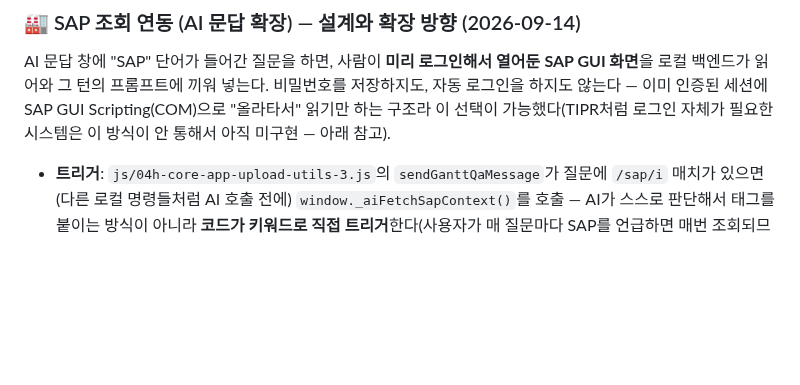
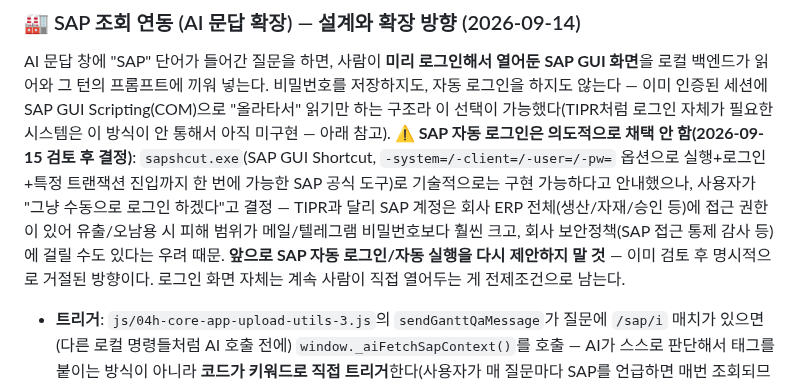
Before and after one commit to yhparkkortek/ganttchart, a Markdown page: CLAUDE.md, the part around the change. Rendered like a GitHub page; blank space fills up the shorter version.

Commit message:
문서화: SAP 자동 로그인은 검토 후 사용자가 거절 - 수동 로그인 유지
sapshcut.exe로 기술적으로는 가능하다고 안내했으나, SAP 계정이 메일/텔레그램
보다 훨씬 큰 접근 권한을 가져 보안 리스크가 크다는 우려로 사용자가 수동
로그인을 유지하기로 결정. 앞으로 다시 제안하지 않도록 기록.

```diff
--- a/CLAUDE.md
+++ b/CLAUDE.md
@@ -308,6 +308,14 @@ AI 문답 창에 "SAP" 단어가 들어간 질문을 하면, 사람이 **미리
 로컬 백엔드가 읽어와 그 턴의 프롬프트에 끼워 넣는다. 비밀번호를 저장하지도, 자동 로그인을 하지도
 않는다 — 이미 인증된 세션에 SAP GUI Scripting(COM)으로 "올라타서" 읽기만 하는 구조라 이 선택이
 가능했다(TIPR처럼 로그인 자체가 필요한 시스템은 이 방식이 안 통해서 아직 미구현 — 아래 참고).
+**⚠️ SAP 자동 로그인은 의도적으로 채택 안 함(2026-09-15 검토 후 결정)**: `sapshcut.exe`(SAP GUI
+Shortcut, `-system=/-client=/-user=/-pw=` 옵션으로 실행+로그인+특정 트랜잭션 진입까지 한 번에
+가능한 SAP 공식 도구)로 기술적으로는 구현 가능하다고 안내했으나, 사용자가 "그냥 수동으로 로그인
+하겠다"고 결정 — TIPR과 달리 SAP 계정은 회사 ERP 전체(생산/자재/승인 등)에 접근 권한이 있어
+유출/오남용 시 피해 범위가 메일/텔레그램 비밀번호보다 훨씬 크고, 회사 보안정책(SAP 접근 통제
+감사 등)에 걸릴 수도 있다는 우려 때문. **앞으로 SAP 자동 로그인/자동 실행을 다시 제안하지 말 것**
+— 이미 검토 후 명시적으로 거절된 방향이다. 로그인 화면 자체는 계속 사람이 직접 열어두는 게
+전제조건으로 남는다.
 
 - **트리거**: `js/04h-core-app-upload-utils-3.js`의 `sendGanttQaMessage`가 질문에 `/sap/i` 매치가
   있으면(다른 로컬 명령들처럼 AI 호출 전에) `window._aiFetchSapContext()`를 호출 — AI가 스스로
```
